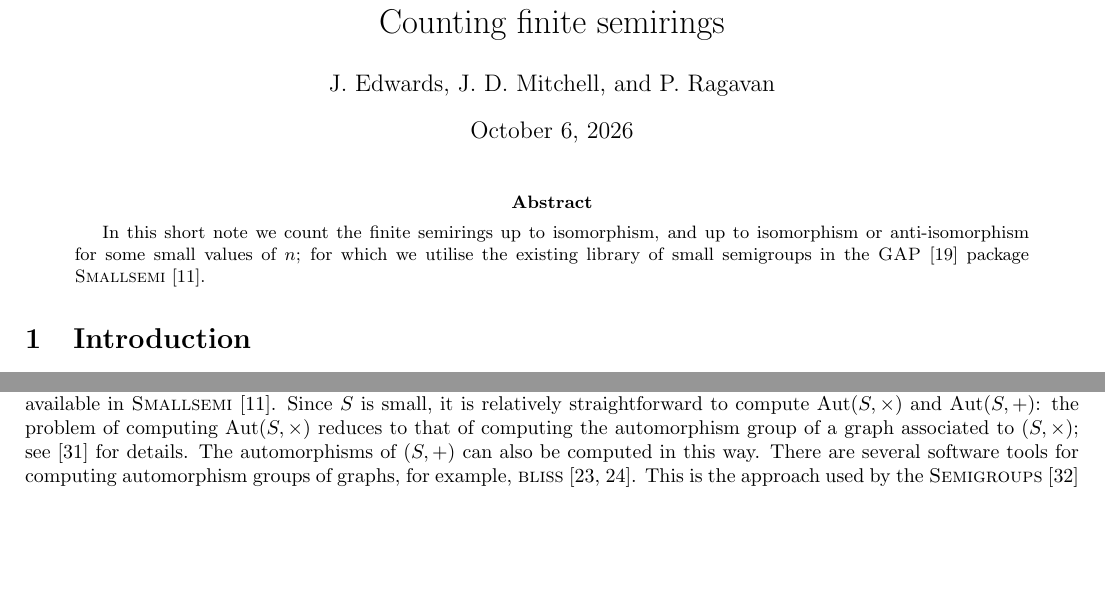
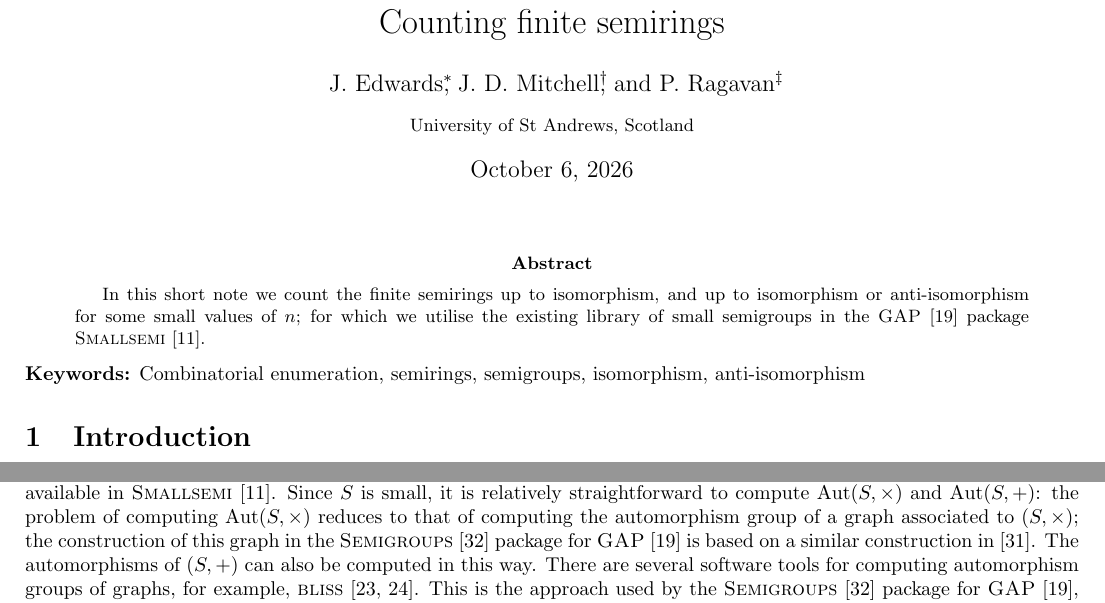
Before and after one commit to pramothragavan/semirings, a LaTeX paper (paper/info.tex): two parts of pages 1 and 3 of 7, joined at a grey line, cut so that both start at the same text, the shorter picture padded with empty space. Compiled offline with pdfLaTeX.

Commit message:
Final version sent to Edmond Lee

```diff
--- a/paper/info.tex
+++ b/paper/info.tex
@@ -74,13 +74,21 @@
 \newcommand{\alg}{\textsc{alg}~\cite{baueralg}\xspace}
 \newcommand{\Sym}{\operatorname{Sym}}
 \newcommand{\Aut}{\operatorname{Aut}}
+\newcommand{\keywords}[1]{%
+  \par\noindent\textbf{Keywords:} #1\par
+}
 
 %%%%%%%%%%%%%%%%%%%%%%%%%%%%%%%%%%%%%%%%%%%%%%%%%%%%%%%%%%%%%%%%%%%%%%%%
 % Preamble ends
 %%%%%%%%%%%%%%%%%%%%%%%%%%%%%%%%%%%%%%%%%%%%%%%%%%%%%%%%%%%%%%%%%%%%%%%%
 
 \title{Counting finite semirings}
-\author{J. Edwards, J. D. Mitchell, and P. Ragavan}
+\author{%
+  J. Edwards\thanks{\href{mailto:jde1@st-andrews.ac.uk}{\texttt{jde1@st-andrews.ac.uk}}},
+  J. D. Mitchell\thanks{\href{mailto:jdm3@st-andrews.ac.uk}{\texttt{jdm3@st-andrews.ac.uk}}},
+  and P. Ragavan\thanks{\href{mailto:pramoth.ragavan@gmail.com}{\texttt{pramoth.ragavan@gmail.com}}}\\[0.5em]
+  {\small University of St Andrews, Scotland}%
+}
 \date{\today}
 
 \begin{document}
@@ -93,6 +101,8 @@
   $n$; for which we utilise the existing library of small semigroups
   in the \GAP package \Smallsemi.
 \end{abstract}
+\keywords{Combinatorial enumeration, semirings, semigroups, isomorphism,
+anti-isomorphism}
 
 \section{Introduction}
 
@@ -345,7 +355,8 @@ anti-isomorphism are available in \Smallsemi.  Since $S$ is small, it is
 relatively straightforward to compute $\Aut(S, \times)$ and $\Aut(S, +)$:
 the problem of computing $\Aut(S, \times)$ reduces to that of
 computing the automorphism group of a graph associated to $(S, \times)$;
-see \cite{Miller1977} for details. The automorphisms of $(S, +)$ can also
-be computed in this way. There are several software tools for computing
-automorphism groups of graphs, for example, \bliss. This is the approach
-used by the \Semigroups package for \GAP, which the authors used to
+the construction of this graph in the \Semigroups package for \GAP is based on
+a similar construction in \cite{Miller1977}. The automorphisms of $(S, +)$ can
+also be computed in this way. There are several software tools for computing
+automorphism groups of graphs, for example, \bliss. This is the approach used
+by the \Semigroups package for \GAP, which the authors used to compute $\Aut(S,
```
Also changed, not shown: paper/info.pdf, paper/info.tex (6 more changed lines).
